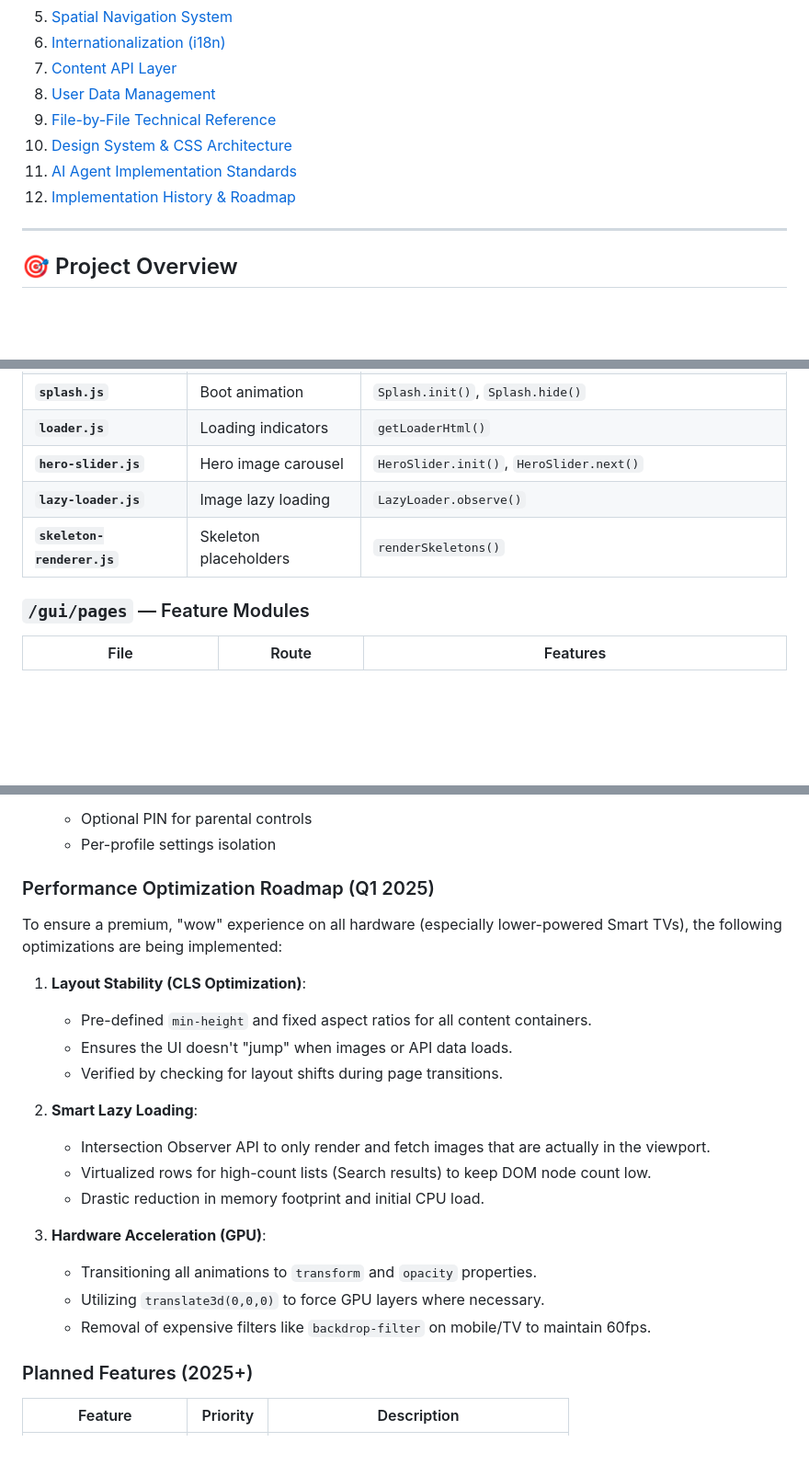
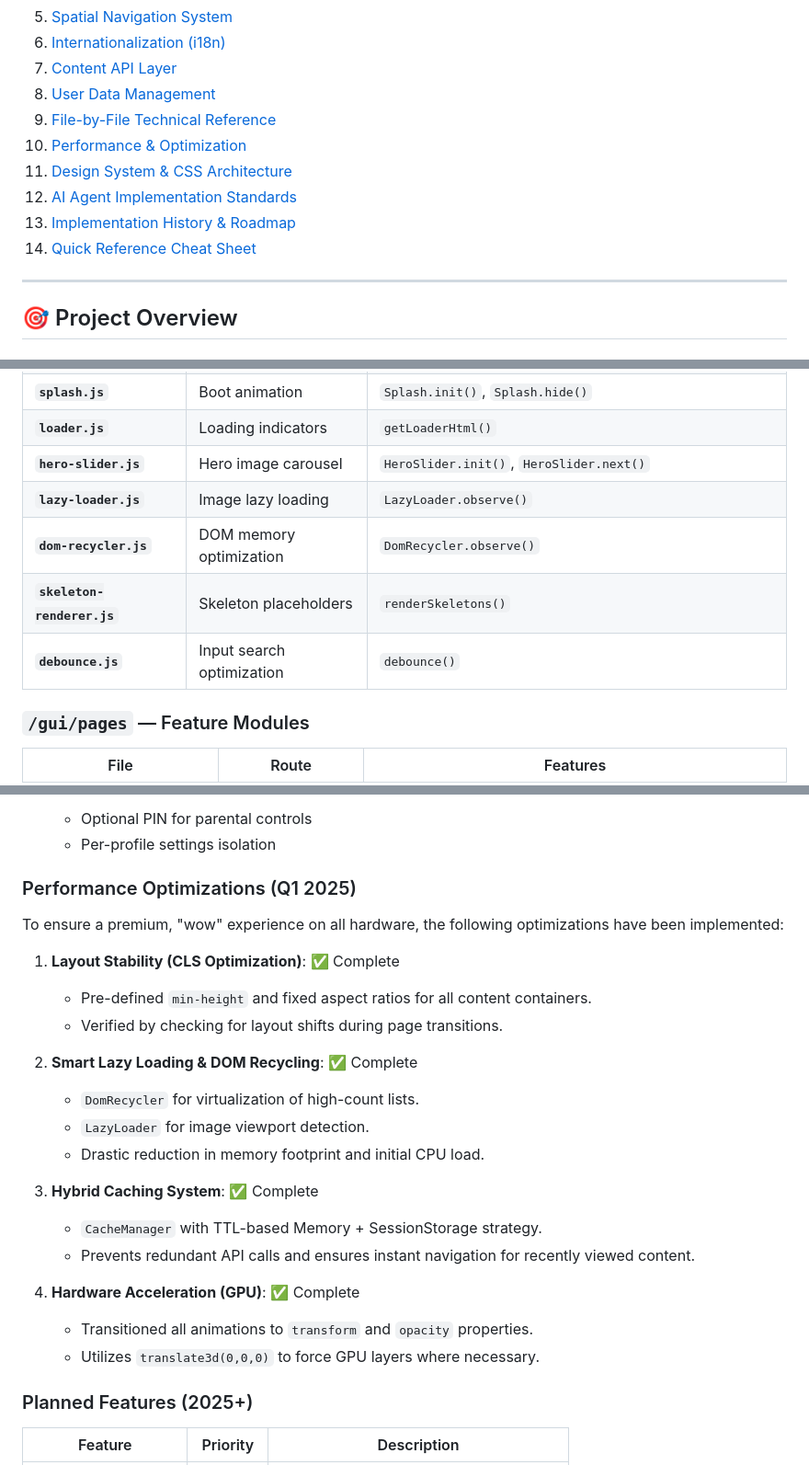
Before and after one commit to kenjikellens/IVIDS, a Markdown page: about.md, 3 parts joined by grey strips. Shown: that part at 92% size. Rendered like a GitHub page; blank space fills up the shorter version.

Commit message:
docs: update about.md with performance optimizations

```diff
--- a/about.md
+++ b/about.md
@@ -16,9 +16,11 @@
 7. [Content API Layer](#-content-api-layer-tmdb-integration)
 8. [User Data Management](#-user-data-management)
 9. [File-by-File Technical Reference](#-file-by-file-technical-reference)
-10. [Design System & CSS Architecture](#-design-system--css-architecture)
-11. [AI Agent Implementation Standards](#-ai-agent-implementation-standards)
-12. [Implementation History & Roadmap](#-implementation-history--roadmap)
+10. [Performance & Optimization](#-performance--optimization)
+11. [Design System & CSS Architecture](#-design-system--css-architecture)
+12. [AI Agent Implementation Standards](#-ai-agent-implementation-standards)
+13. [Implementation History & Roadmap](#-implementation-history--roadmap)
+14. [Quick Reference Cheat Sheet](#-quick-reference-cheat-sheet)
 
 ---
 
@@ -741,7 +743,9 @@ PlaylistService.delete(playlistId);
 | **`loader.js`** | Loading indicators | `getLoaderHtml()` |
 | **`hero-slider.js`** | Hero image carousel | `HeroSlider.init()`, `HeroSlider.next()` |
 | **`lazy-loader.js`** | Image lazy loading | `LazyLoader.observe()` |
+| **`dom-recycler.js`** | DOM memory optimization | `DomRecycler.observe()` |
 | **`skeleton-renderer.js`** | Skeleton placeholders | `renderSkeletons()` |
+| **`debounce.js`** | Input search optimization | `debounce()` |
 
 ### `/gui/pages` — Feature Modules
 
@@ -1026,24 +1056,26 @@ try {
    - Optional PIN for parental controls
    - Per-profile settings isolation
 
-### Performance Optimization Roadmap (Q1 2025)
+### Performance Optimizations (Q1 2025)
 
-To ensure a premium, "wow" experience on all hardware (especially lower-powered Smart TVs), the following optimizations are being implemented:
+To ensure a premium, "wow" experience on all hardware, the following optimizations have been implemented:
 
-1.  **Layout Stability (CLS Optimization)**:
+1.  **Layout Stability (CLS Optimization)**: ✅ Complete
     - Pre-defined `min-height` and fixed aspect ratios for all content containers.
-    - Ensures the UI doesn't "jump" when images or API data loads.
     - Verified by checking for layout shifts during page transitions.
 
-2.  **Smart Lazy Loading**:
-    - Intersection Observer API to only render and fetch images that are actually in the viewport.
-    - Virtualized rows for high-count lists (Search results) to keep DOM node count low.
+2.  **Smart Lazy Loading & DOM Recycling**: ✅ Complete
+    - `DomRecycler` for virtualization of high-count lists.
+    - `LazyLoader` for image viewport detection.
     - Drastic reduction in memory footprint and initial CPU load.
 
-3.  **Hardware Acceleration (GPU)**:
-    - Transitioning all animations to `transform` and `opacity` properties.
-    - Utilizing `translate3d(0,0,0)` to force GPU layers where necessary.
-    - Removal of expensive filters like `backdrop-filter` on mobile/TV to maintain 60fps.
+3.  **Hybrid Caching System**: ✅ Complete
+    - `CacheManager` with TTL-based Memory + SessionStorage strategy.
+    - Prevents redundant API calls and ensures instant navigation for recently viewed content.
+
+4.  **Hardware Acceleration (GPU)**: ✅ Complete
+    - Transitioned all animations to `transform` and `opacity` properties.
+    - Utilizes `translate3d(0,0,0)` to force GPU layers where necessary.
 
 ### Planned Features (2025+)
 
```
Also changed, not shown: other parts of about.md (+26 -0 lines).
